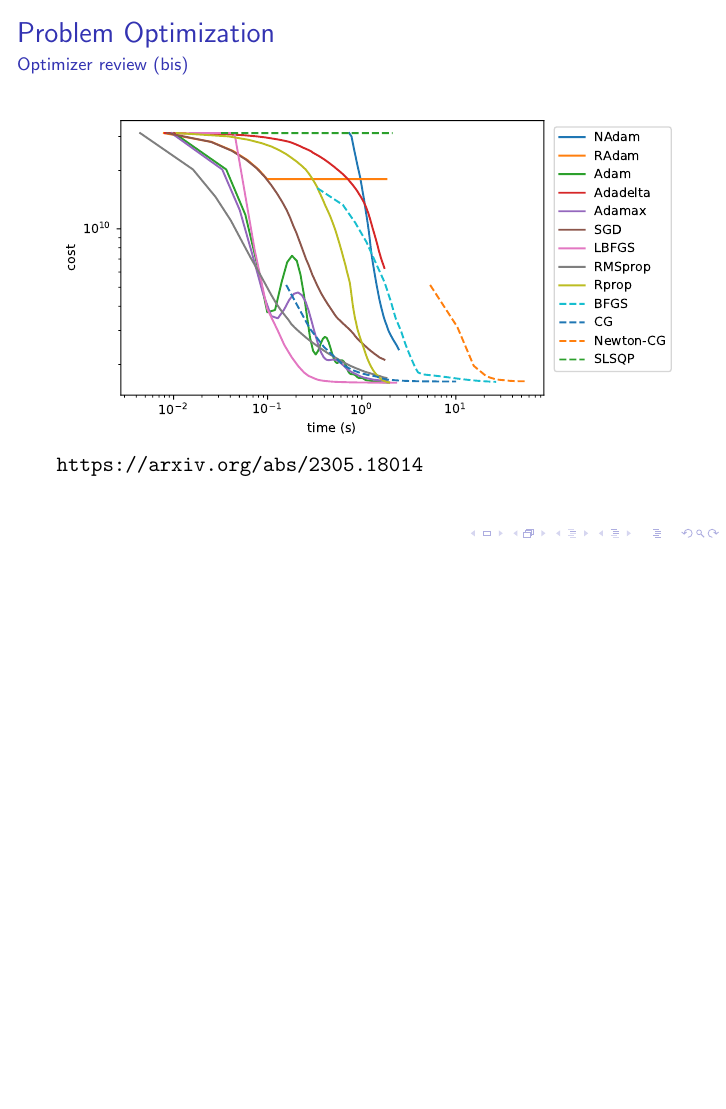
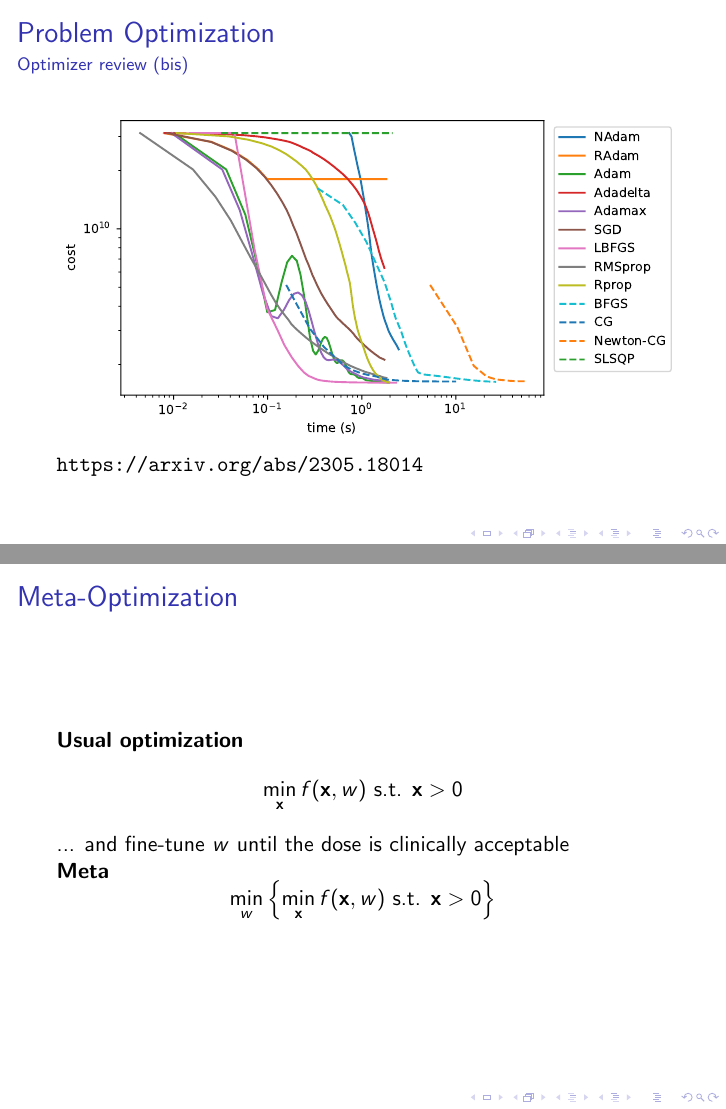
Before and after one commit to pauldubois98/MiD-PhD_Defence, LaTeX slides (slides.tex): page 6 of 6 before the commit and pages 6 and 7 of 7 after it, the two joined at a grey line, the shorter picture padded with empty space. Compiled offline with pdfLaTeX.

Commit message:
added meta optimization slide

```diff
--- a/slides.tex
+++ b/slides.tex
@@ -94,4 +94,16 @@
 
 	\end{frame}
 
+	\begin{frame}
+		\frametitle{Meta-Optimization}
+		\textbf{Usual optimization}
+		$$\min_{\textbf{x}} f(\textbf{x}, w) \text{ s.t. } \textbf{x} > 0$$
+		... and fine-tune $w$ until the dose is clinically acceptable
+
+		\textbf{Meta}
+		$$\min_w \left\lbrace \min_{\textbf{x}} f(\textbf{x}, w) \text{ s.t. } \textbf{x} > 0 \right\rbrace $$
+	\end{frame}
+
+
+
 \end{document}
```
Also changed, not shown: slides.pdf, slides.tex (2 more changed lines).
